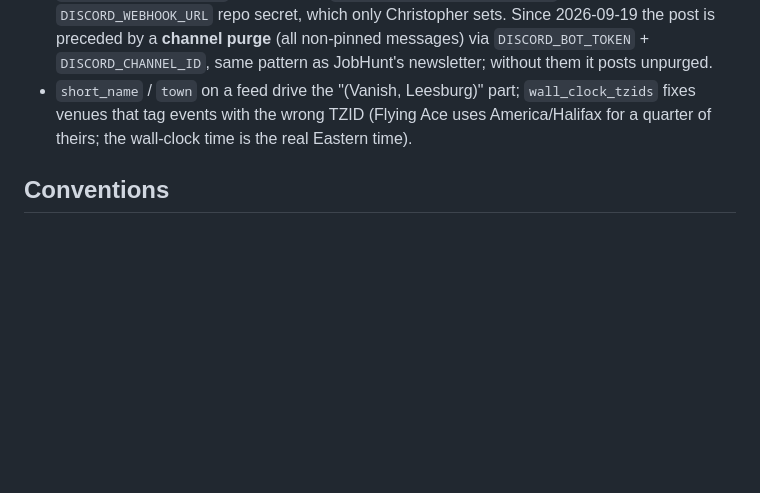
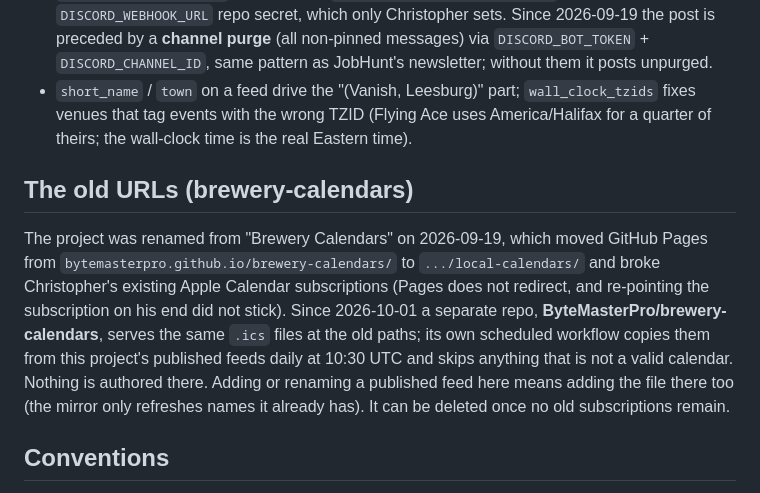
Before and after one commit to ByteMasterPro/local-calendars, a Markdown page: CLAUDE.md, the part around the change. GitHub-like rendering; blank space fills up the shorter version.

```diff
--- a/CLAUDE.md
+++ b/CLAUDE.md
@@ -58,6 +58,18 @@ descriptions and use judgement (e.g. "Chillyfest" is an Oktoberfest-style event
   venues that tag events with the wrong TZID (Flying Ace uses America/Halifax for a quarter of
   theirs; the wall-clock time is the real Eastern time).
 
+## The old URLs (brewery-calendars)
+
+The project was renamed from "Brewery Calendars" on 2026-09-19, which moved GitHub Pages from
+`bytemasterpro.github.io/brewery-calendars/` to `.../local-calendars/` and broke Christopher's
+existing Apple Calendar subscriptions (Pages does not redirect, and re-pointing the subscription
+on his end did not stick). Since 2026-10-01 a separate repo, **ByteMasterPro/brewery-calendars**,
+serves the same `.ics` files at the old paths; its own scheduled workflow copies them from this
+project's published feeds daily at 10:30 UTC and skips anything that is not a valid calendar.
+Nothing is authored there. Adding or renaming a published feed here means adding the file there
+too (the mirror only refreshes names it already has). It can be deleted once no old
+subscriptions remain.
+
 ## Conventions
 
 - **Config-first.** A new calendar on a known platform is a `config/calendars.yaml` entry.
```
Also changed, not shown: README.md (+7 -0 lines).
